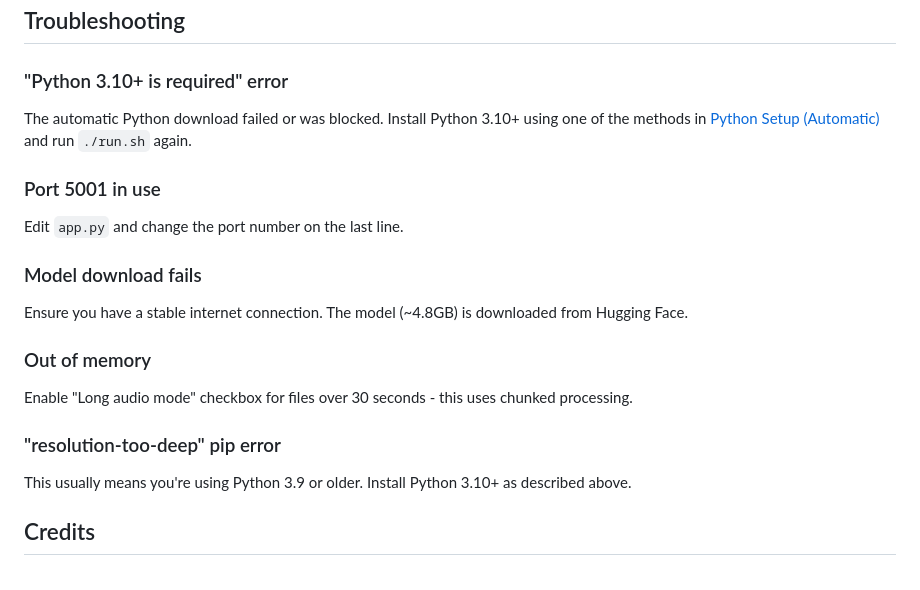
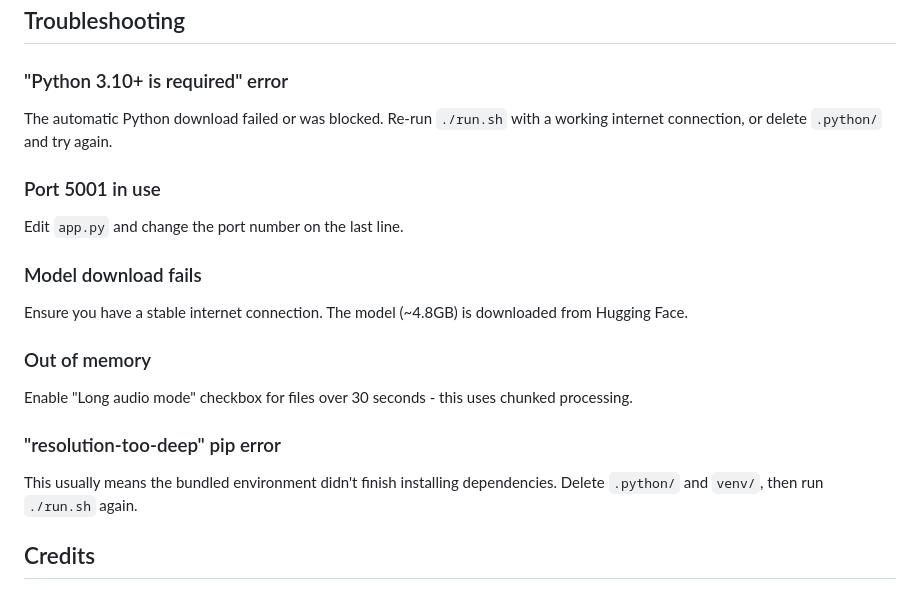
Before and after one commit to cmd-christopher/Mac-GUI-for-SAM-Audio, a Markdown page: README.md, the part around the change printed below. Rendered like a GitHub page.

```diff
--- a/README.md
+++ b/README.md
@@ -124,7 +93,7 @@ Mac-GUI-for-SAM-Audio/
 ## Troubleshooting
 
 ### "Python 3.10+ is required" error
-The automatic Python download failed or was blocked. Install Python 3.10+ using one of the methods in [Python Setup (Automatic)](#python-setup-automatic) and run `./run.sh` again.
+The automatic Python download failed or was blocked. Re-run `./run.sh` with a working internet connection, or delete `.python/` and try again.
 
 ### Port 5001 in use
 Edit `app.py` and change the port number on the last line.
@@ -136,7 +105,7 @@ Ensure you have a stable internet connection. The model (~4.8GB) is downloaded f
 Enable "Long audio mode" checkbox for files over 30 seconds - this uses chunked processing.
 
 ### "resolution-too-deep" pip error
-This usually means you're using Python 3.9 or older. Install Python 3.10+ as described above.
+This usually means the bundled environment didn't finish installing dependencies. Delete `.python/` and `venv/`, then run `./run.sh` again.
 
 ## Credits
 
```
Also changed, not shown: other parts of README.md (+1 -32 lines), screenshot.png.
